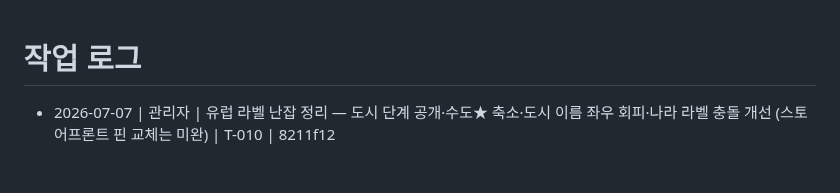
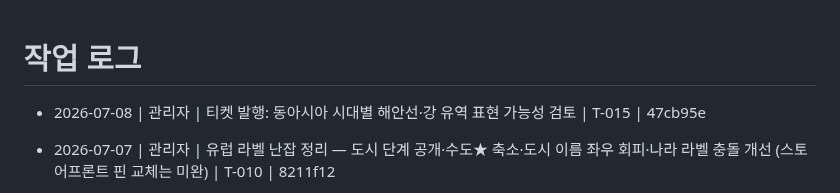
Before and after one commit to madonaka/cheese-blog-parts, a Markdown page: worklog.md, the part around the change. Rendered like a GitHub page; blank space fills up the shorter version.

Commit message:
docs(worklog): T-015 티켓 발행 기록
Co-Authored-By: Claude Opus 4.8 <noreply@anthropic.com>

```diff
--- a/worklog.md
+++ b/worklog.md
@@ -1,5 +1,6 @@
 # 작업 로그
 
+- 2026-07-08 | 관리자 | 티켓 발행: 동아시아 시대별 해안선·강 유역 표현 가능성 검토 | T-015 | 47cb95e
 - 2026-07-07 | 관리자 | 유럽 라벨 난잡 정리 — 도시 단계 공개·수도★ 축소·도시 이름 좌우 회피·나라 라벨 충돌 개선 (스토어프론트 핀 교체는 미완) | T-010 | 8211f12
 - 2026-07-07 | 스토어프론트 | history-map.html 세계지도 핀 b185aef 교체(라벨 크기 줌 연동 반영) | T-010 | 049cd64
 - 2026-07-07 | 관리자 | 나라 라벨 크기 줌 연동(축소 12px↔확대 16px 상한) — 세계뷰에서 국명 과대 표시 해소 | T-010 | b185aef
```
